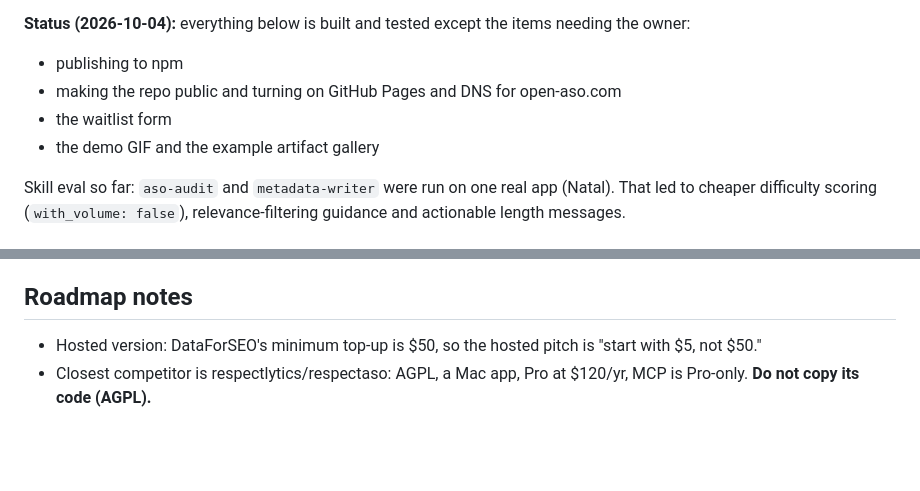
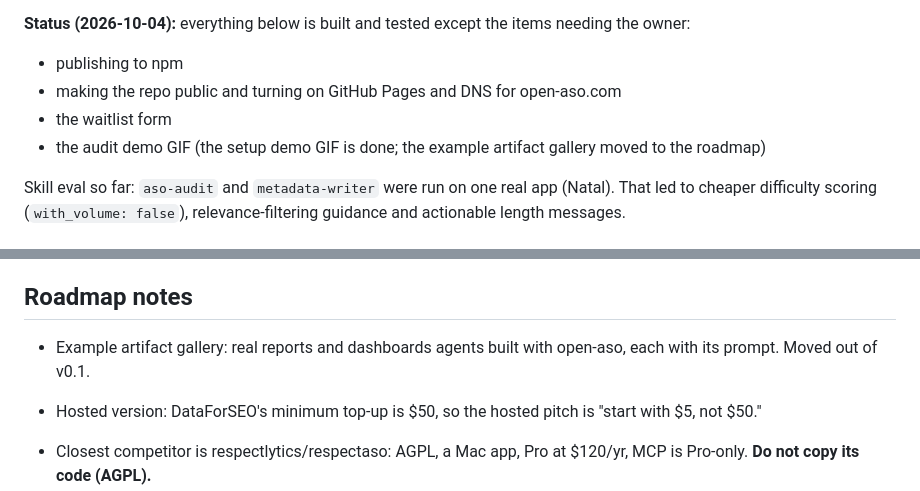
Before and after one commit to madmax304/open-aso, a Markdown page: SCOPE.md, 2 parts joined by grey strips. Rendered like a GitHub page; blank space fills up the shorter version.

```diff
--- a/SCOPE.md
+++ b/SCOPE.md
@@ -10,7 +10,7 @@ Decided 2026-10-03. Monetization (hosted cloud) is out of scope for v0.1.
 - publishing to npm
 - making the repo public and turning on GitHub Pages and DNS for open-aso.com
 - the waitlist form
-- the demo GIF and the example artifact gallery
+- the audit demo GIF (the setup demo GIF is done; the example artifact gallery moved to the roadmap)
 
 Skill eval so far: `aso-audit` and `metadata-writer` were run on one real app (Natal). That led to cheaper difficulty scoring (`with_volume: false`), relevance-filtering guidance and actionable length messages.
 
@@ -137,5 +137,7 @@ Each skill ends by offering to build the results as an artifact.
 
 ## Roadmap notes
 
+- Example artifact gallery: real reports and dashboards agents built with open-aso, each with its prompt. Moved out of v0.1.
+
 - Hosted version: DataForSEO's minimum top-up is $50, so the hosted pitch is "start with $5, not $50."
 - Closest competitor is respectlytics/respectaso: AGPL, a Mac app, Pro at $120/yr, MCP is Pro-only. **Do not copy its code (AGPL).**
```
Also changed, not shown: README.md (+1 -0 lines).
